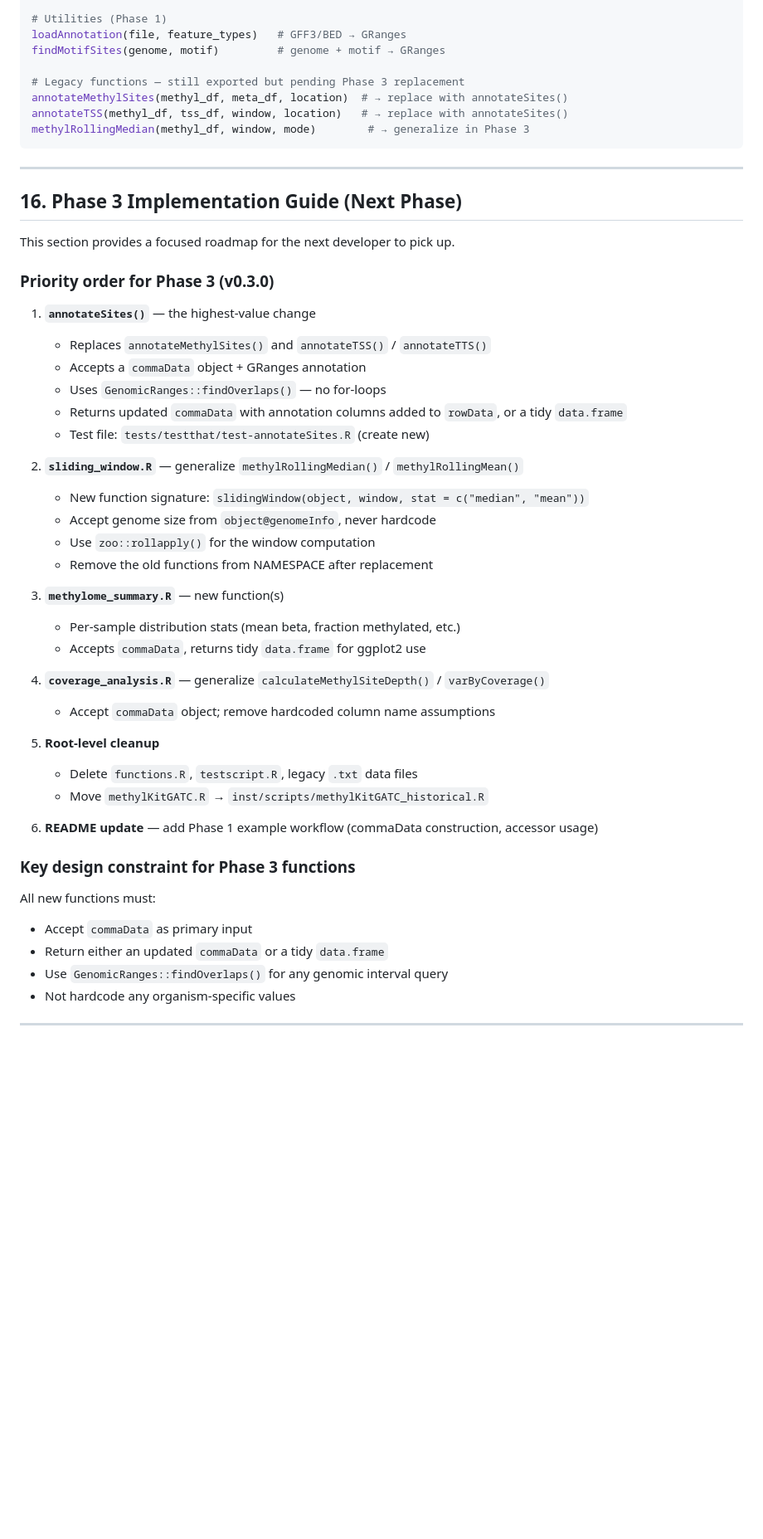
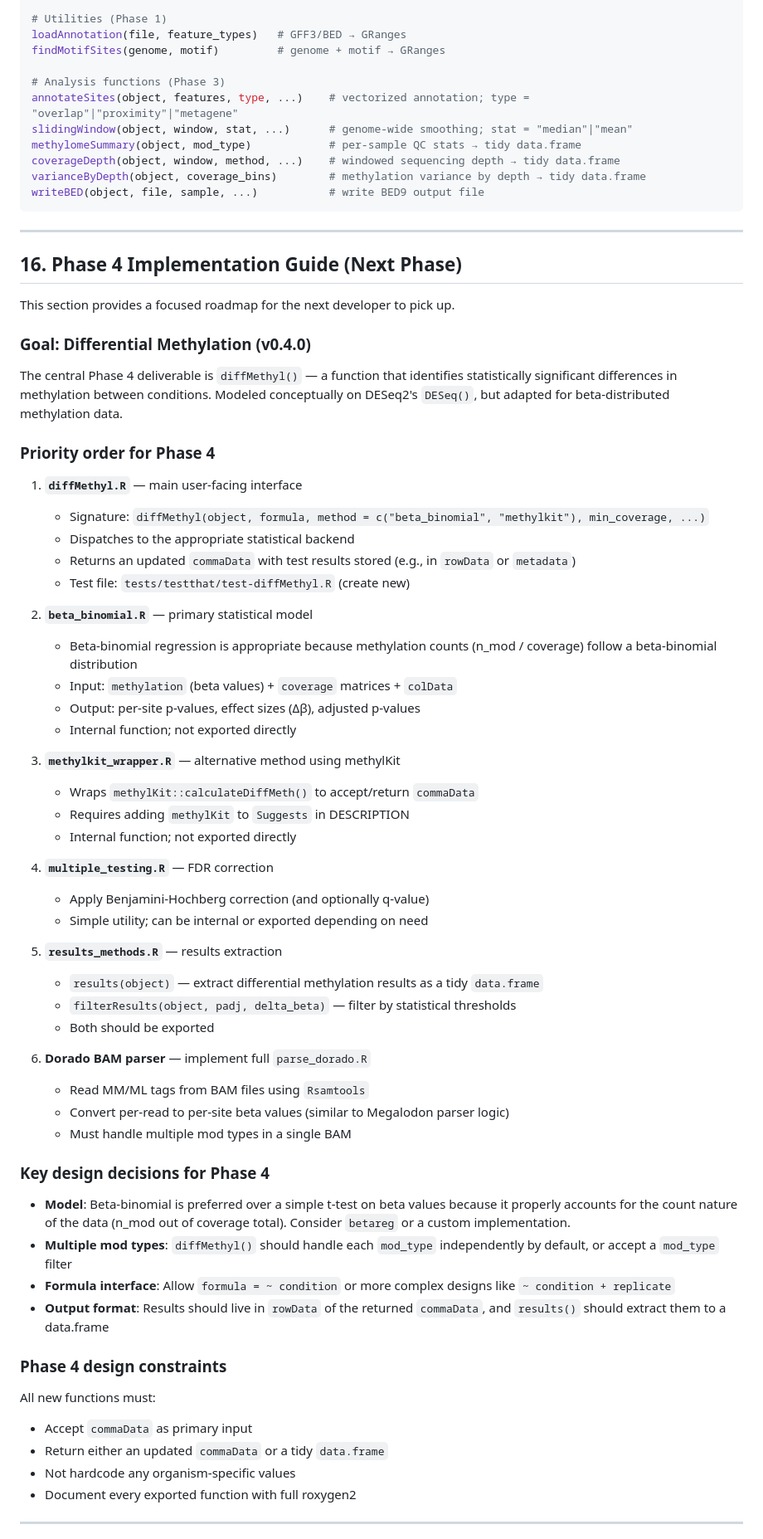
Before and after one commit to carl-stone/CoMMA, a Markdown page: CLAUDE.md, the part around one of its changes. Shown at 83% size. GitHub-like rendering; blank space fills up the shorter version.

````diff
--- a/CLAUDE.md
+++ b/CLAUDE.md
@@ -512,53 +524,72 @@ subset(object, ...)      # subset by mod_type, condition, chrom
 loadAnnotation(file, feature_types)   # GFF3/BED → GRanges
 findMotifSites(genome, motif)         # genome + motif → GRanges
 
-# Legacy functions — still exported but pending Phase 3 replacement
-annotateMethylSites(methyl_df, meta_df, location)  # → replace with annotateSites()
-annotateTSS(methyl_df, tss_df, window, location)   # → replace with annotateSites()
-methylRollingMedian(methyl_df, window, mode)        # → generalize in Phase 3
+# Analysis functions (Phase 3)
+annotateSites(object, features, type, ...)    # vectorized annotation; type = "overlap"|"proximity"|"metagene"
+slidingWindow(object, window, stat, ...)      # genome-wide smoothing; stat = "median"|"mean"
+methylomeSummary(object, mod_type)            # per-sample QC stats → tidy data.frame
+coverageDepth(object, window, method, ...)    # windowed sequencing depth → tidy data.frame
+varianceByDepth(object, coverage_bins)        # methylation variance by depth → tidy data.frame
+writeBED(object, file, sample, ...)           # write BED9 output file
 ```
 
 ---
 
-## 16. Phase 3 Implementation Guide (Next Phase)
+## 16. Phase 4 Implementation Guide (Next Phase)
 
 This section provides a focused roadmap for the next developer to pick up.
 
-### Priority order for Phase 3 (v0.3.0)
+### Goal: Differential Methylation (v0.4.0)
 
-1. **`annotateSites()`** — the highest-value change
-   - Replaces `annotateMethylSites()` and `annotateTSS()` / `annotateTTS()`
-   - Accepts a `commaData` object + GRanges annotation
-   - Uses `GenomicRanges::findOverlaps()` — no for-loops
-   - Returns updated `commaData` with annotation columns added to `rowData`, or a tidy `data.frame`
-   - Test file: `tests/testthat/test-annotateSites.R` (create new)
+The central Phase 4 deliverable is `diffMethyl()` — a function that identifies statistically significant differences in methylation between conditions. Modeled conceptually on DESeq2's `DESeq()`, but adapted for beta-distributed methylation data.
 
-2. **`sliding_window.R`** — generalize `methylRollingMedian()` / `methylRollingMean()`
-   - New function signature: `slidingWindow(object, window, stat = c("median", "mean"))`
-   - Accept genome size from `object@genomeInfo`, never hardcode
-   - Use `zoo::rollapply()` for the window computation
-   - Remove the old functions from NAMESPACE after replacement
+### Priority order for Phase 4
 
-3. **`methylome_summary.R`** — new function(s)
-   - Per-sample distribution stats (mean beta, fraction methylated, etc.)
-   - Accepts `commaData`, returns tidy `data.frame` for ggplot2 use
+1. **`diffMethyl.R`** — main user-facing interface
+   - Signature: `diffMethyl(object, formula, method = c("beta_binomial", "methylkit"), min_coverage, ...)`
+   - Dispatches to the appropriate statistical backend
+   - Returns an updated `commaData` with test results stored (e.g., in `rowData` or `metadata`)
+   - Test file: `tests/testthat/test-diffMethyl.R` (create new)
 
-4. **`coverage_analysis.R`** — generalize `calculateMethylSiteDepth()` / `varByCoverage()`
-   - Accept `commaData` object; remove hardcoded column name assumptions
+2. **`beta_binomial.R`** — primary statistical model
+   - Beta-binomial regression is appropriate because methylation counts (n_mod / coverage) follow a beta-binomial distribution
+   - Input: `methylation` (beta values) + `coverage` matrices + `colData`
+   - Output: per-site p-values, effect sizes (Δβ), adjusted p-values
+   - Internal function; not exported directly
 
-5. **Root-level cleanup**
-   - Delete `functions.R`, `testscript.R`, legacy `.txt` data files
-   - Move `methylKitGATC.R` → `inst/scripts/methylKitGATC_historical.R`
+3. **`methylkit_wrapper.R`** — alternative method using methylKit
+   - Wraps `methylKit::calculateDiffMeth()` to accept/return `commaData`
+   - Requires adding `methylKit` to `Suggests` in DESCRIPTION
+   - Internal function; not exported directly
 
-6. **README update** — add Phase 1 example workflow (commaData construction, accessor usage)
+4. **`multiple_testing.R`** — FDR correction
+   - Apply Benjamini-Hochberg correction (and optionally q-value)
+   - Simple utility; can be internal or exported depending on need
 
-### Key design constraint for Phase 3 functions
+5. **`results_methods.R`** — results extraction
+   - `results(object)` — extract differential methylation results as a tidy `data.frame`
+   - `filterResults(object, padj, delta_beta)` — filter by statistical thresholds
+   - Both should be exported
+
+6. **Dorado BAM parser** — implement full `parse_dorado.R`
+   - Read MM/ML tags from BAM files using `Rsamtools`
+   - Convert per-read to per-site beta values (similar to Megalodon parser logic)
+   - Must handle multiple mod types in a single BAM
+
+### Key design decisions for Phase 4
+
+- **Model**: Beta-binomial is preferred over a simple t-test on beta values because it properly accounts for the count nature of the data (n_mod out of coverage total). Consider `betareg` or a custom implementation.
+- **Multiple mod types**: `diffMethyl()` should handle each `mod_type` independently by default, or accept a `mod_type` filter
+- **Formula interface**: Allow `formula = ~ condition` or more complex designs like `~ condition + replicate`
+- **Output format**: Results should live in `rowData` of the returned `commaData`, and `results()` should extract them to a data.frame
+
+### Phase 4 design constraints
 
 All new functions must:
 - Accept `commaData` as primary input
 - Return either an updated `commaData` or a tidy `data.frame`
-- Use `GenomicRanges::findOverlaps()` for any genomic interval query
 - Not hardcode any organism-specific values
+- Document every exported function with full roxygen2
 
 ---
 
````
Also changed, not shown: other parts of CLAUDE.md (+107 -95 lines).
